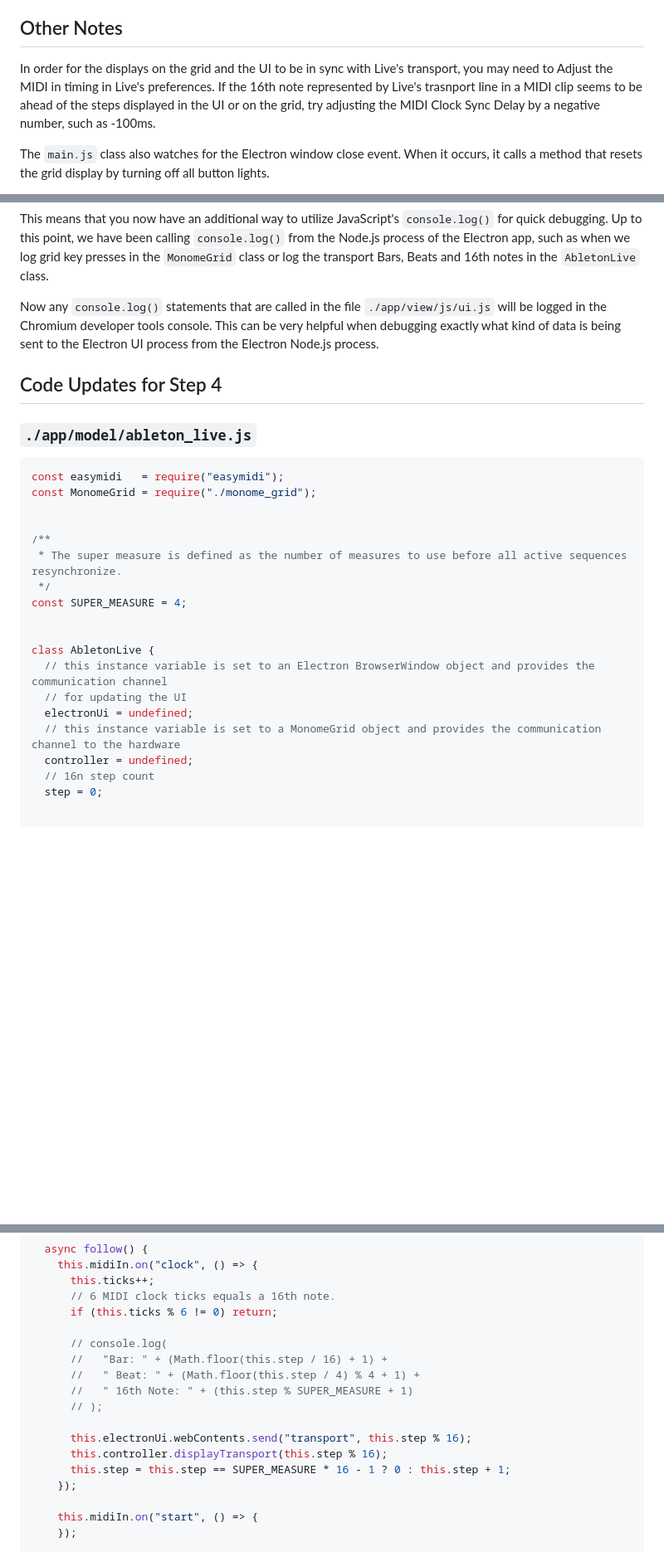
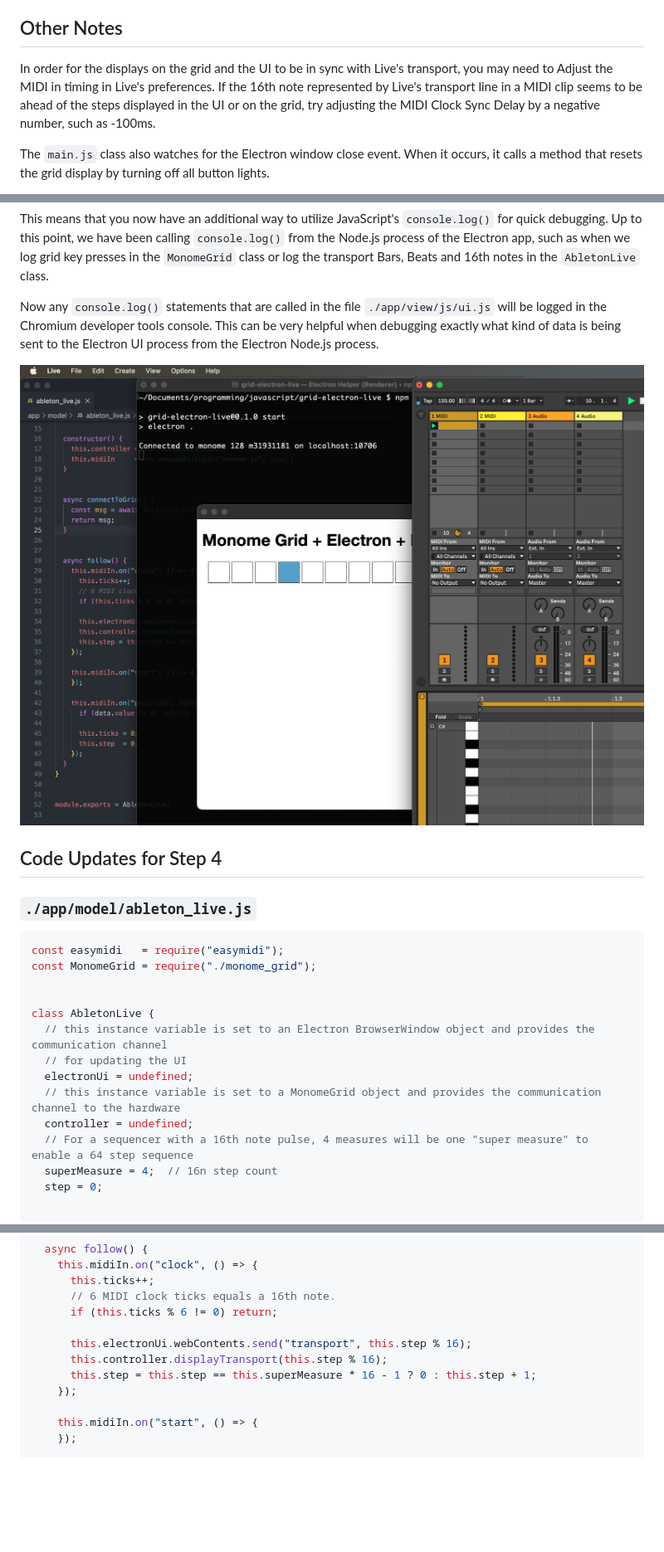
Before and after one commit to tablesandwaves/tablesandwaves.github.io, a Markdown page: docs/monome-electron-live/step-4-electron-seq-ui.md, 3 parts joined by grey strips. Shown: that part at 83% size. Drawn GitHub-style; pictures changed too: docs/monome-electron-live/images/seq-transport-sync.png (added); blank space fills up the shorter version.

Commit message:
Step 4 review changes

```diff
--- a/docs/monome-electron-live/step-4-electron-seq-ui.md
+++ b/docs/monome-electron-live/step-4-electron-seq-ui.md
@@ -28,7 +28,7 @@ Once all the code files below have been updated, launch the Electron app (`npm s
 
 ## Other Notes
 
-In order for the displays on the grid and the UI to be in sync with Live's transport, you may need to Adjust the MIDI in timing in Live's preferences. If the 16th note represented by Live's trasnport line in a MIDI clip seems to be ahead of the steps displayed in the UI or on the grid, try adjusting the MIDI Clock Sync Delay by a negative number, such as -100ms.
+In order for the displays on the grid and the UI to be in sync with Live's transport, you may need to Adjust the MIDI in timing in Live's preferences. If the 16th note represented by Live's transport line in a MIDI clip seems to be ahead of the steps displayed in the UI or on the grid, try adjusting the MIDI Clock Sync Delay by a negative number, such as -100ms.
 
 The `main.js` class also watches for the Electron window close event. When it occurs, it calls a method that resets the grid display by turning off all button lights.
 
@@ -42,6 +42,8 @@ This means that you now have an additional way to utilize JavaScript's `console.
 
 Now any `console.log()` statements that are called in the file `./app/view/js/ui.js` will be logged in the Chromium developer tools console. This can be very helpful when debugging exactly what kind of data is being sent to the Electron UI process from the Electron Node.js process.
 
+![Screenshot of the Live running in sync with Electron app](./images/seq-transport-sync.png)
+
 ## Code Updates for Step 4
 
 ### `./app/model/ableton_live.js`
@@ -51,19 +53,14 @@ const easymidi   = require("easymidi");
 const MonomeGrid = require("./monome_grid");
 
 
-/**
- * The super measure is defined as the number of measures to use before all active sequences resynchronize.
- */
-const SUPER_MEASURE = 4;
-
-
 class AbletonLive {
   // this instance variable is set to an Electron BrowserWindow object and provides the communication channel
   // for updating the UI
   electronUi = undefined;
   // this instance variable is set to a MonomeGrid object and provides the communication channel to the hardware
   controller = undefined;
-  // 16n step count
+  // For a sequencer with a 16th note pulse, 4 measures will be one "super measure" to enable a 64 step sequence
+  superMeasure = 4;  // 16n step count
   step = 0;
 
 
@@ -85,15 +82,9 @@ class AbletonLive {
       // 6 MIDI clock ticks equals a 16th note.
       if (this.ticks % 6 != 0) return;
 
-      // console.log(
-      //   "Bar: " + (Math.floor(this.step / 16) + 1) +
-      //   " Beat: " + (Math.floor(this.step / 4) % 4 + 1) +
-      //   " 16th Note: " + (this.step % SUPER_MEASURE + 1)
-      // );
-
       this.electronUi.webContents.send("transport", this.step % 16);
       this.controller.displayTransport(this.step % 16);
-      this.step = this.step == SUPER_MEASURE * 16 - 1 ? 0 : this.step + 1;
+      this.step = this.step == this.superMeasure * 16 - 1 ? 0 : this.step + 1;
     });
 
     this.midiIn.on("start", () => {
```
Also changed, not shown: other parts of docs/monome-electron-live/step-4-electron-seq-ui.md (+1 -1 lines).
